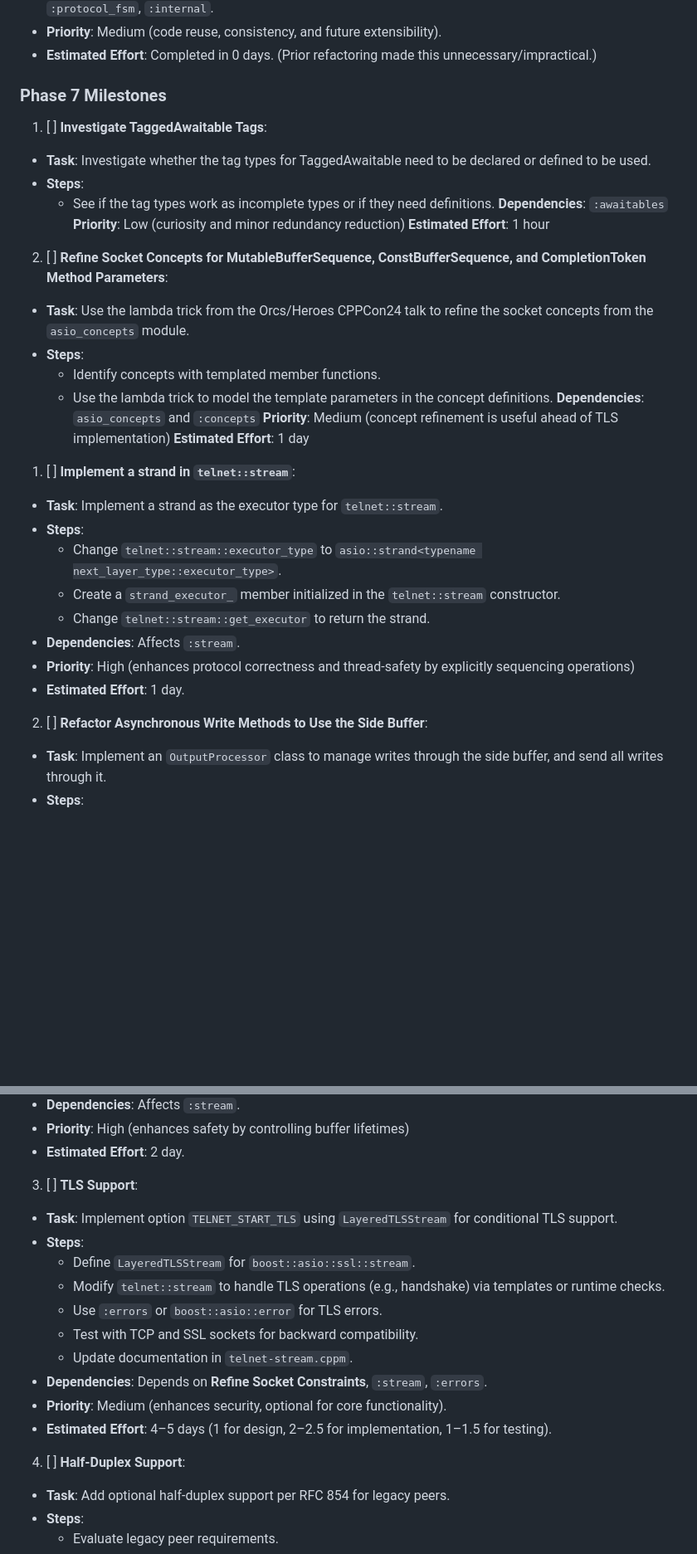
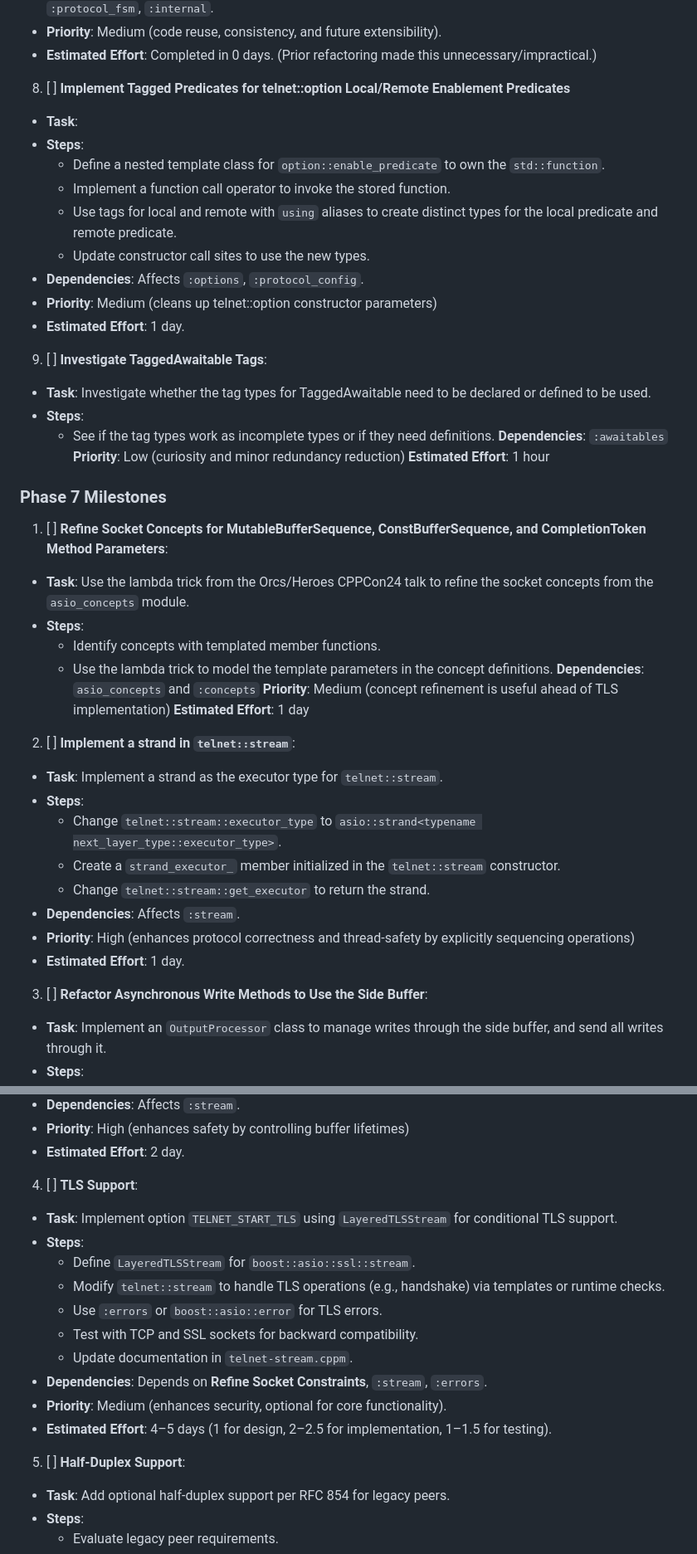
Before and after one commit to SolusIgnis/cpp-projects, a Markdown page: net/telnet/todo.md, 2 parts joined by grey strips. Shown at 83% size. Rendered like a GitHub page; blank space fills up the shorter version.

Commit message:
Added todo for tagged enable_predicate.

```diff
--- a/net/telnet/todo.md
+++ b/net/telnet/todo.md
@@ -90,8 +90,18 @@ The Telnet project (version 0.5.0) has completed Phases 4 and 5, achieving proto
   - **Priority**: Medium (code reuse, consistency, and future extensibility).
   - **Estimated Effort**: Completed in 0 days. (Prior refactoring made this unnecessary/impractical.)
 
-### Phase 7 Milestones
-01. [ ] **Investigate TaggedAwaitable Tags**:
+08. [ ] **Implement Tagged Predicates for telnet::option Local/Remote Enablement Predicates**
+  - **Task**:
+  - **Steps**:
+    - Define a nested template class for `option::enable_predicate` to own the `std::function`.
+    - Implement a function call operator to invoke the stored function.
+    - Use tags for local and remote with `using` aliases to create distinct types for the local predicate and remote predicate.
+    - Update constructor call sites to use the new types.
+  - **Dependencies**: Affects `:options`, `:protocol_config`.
+  - **Priority**: Medium (cleans up telnet::option constructor parameters)
+  - **Estimated Effort**: 1 day.
+
+09. [ ] **Investigate TaggedAwaitable Tags**:
   - **Task**: Investigate whether the tag types for TaggedAwaitable need to be declared or defined to be used.
   - **Steps**:
     - See if the tag types work as incomplete types or if they need definitions.
@@ -99,7 +109,8 @@ The Telnet project (version 0.5.0) has completed Phases 4 and 5, achieving proto
   **Priority**: Low (curiosity and minor redundancy reduction)
   **Estimated Effort**: 1 hour
 
-02. [ ] **Refine Socket Concepts for MutableBufferSequence, ConstBufferSequence, and CompletionToken Method Parameters**:
+### Phase 7 Milestones
+01. [ ] **Refine Socket Concepts for MutableBufferSequence, ConstBufferSequence, and CompletionToken Method Parameters**:
   - **Task**: Use the lambda trick from the Orcs/Heroes CPPCon24 talk to refine the socket concepts from the `asio_concepts` module.
   - **Steps**:
     - Identify concepts with templated member functions.
@@ -108,7 +119,7 @@ The Telnet project (version 0.5.0) has completed Phases 4 and 5, achieving proto
   **Priority**: Medium (concept refinement is useful ahead of TLS implementation)
   **Estimated Effort**: 1 day
 
-01. [ ] **Implement a strand in `telnet::stream`**:
+02. [ ] **Implement a strand in `telnet::stream`**:
   - **Task**: Implement a strand as the executor type for `telnet::stream`.
   - **Steps**:
     - Change `telnet::stream::executor_type` to `asio::strand<typename next_layer_type::executor_type>`.
@@ -118,7 +129,7 @@ The Telnet project (version 0.5.0) has completed Phases 4 and 5, achieving proto
   - **Priority**: High (enhances protocol correctness and thread-safety by explicitly sequencing operations)
   - **Estimated Effort**: 1 day.
 
-02. [ ] **Refactor Asynchronous Write Methods to Use the Side Buffer**:
+03. [ ] **Refactor Asynchronous Write Methods to Use the Side Buffer**:
   - **Task**: Implement an `OutputProcessor` class to manage writes through the side buffer, and send all writes through it.
   - **Steps**:
     - Implement an `OutputProcessor` class analogous to `InputProcessor`.
@@ -129,7 +140,7 @@ The Telnet project (version 0.5.0) has completed Phases 4 and 5, achieving proto
   - **Priority**: High (enhances safety by controlling buffer lifetimes)
   - **Estimated Effort**: 2 day.
 
-03. [ ] **TLS Support**:
+04. [ ] **TLS Support**:
   - **Task**: Implement option `TELNET_START_TLS` using `LayeredTLSStream` for conditional TLS support.
   - **Steps**:
     - Define `LayeredTLSStream` for `boost::asio::ssl::stream`.
@@ -141,7 +152,7 @@ The Telnet project (version 0.5.0) has completed Phases 4 and 5, achieving proto
   - **Priority**: Medium (enhances security, optional for core functionality).
   - **Estimated Effort**: 4–5 days (1 for design, 2–2.5 for implementation, 1–1.5 for testing).
 
-04. [ ] **Half-Duplex Support**:
+05. [ ] **Half-Duplex Support**:
   - **Task**: Add optional half-duplex support per RFC 854 for legacy peers.
   - **Steps**:
     - Evaluate legacy peer requirements.
```
